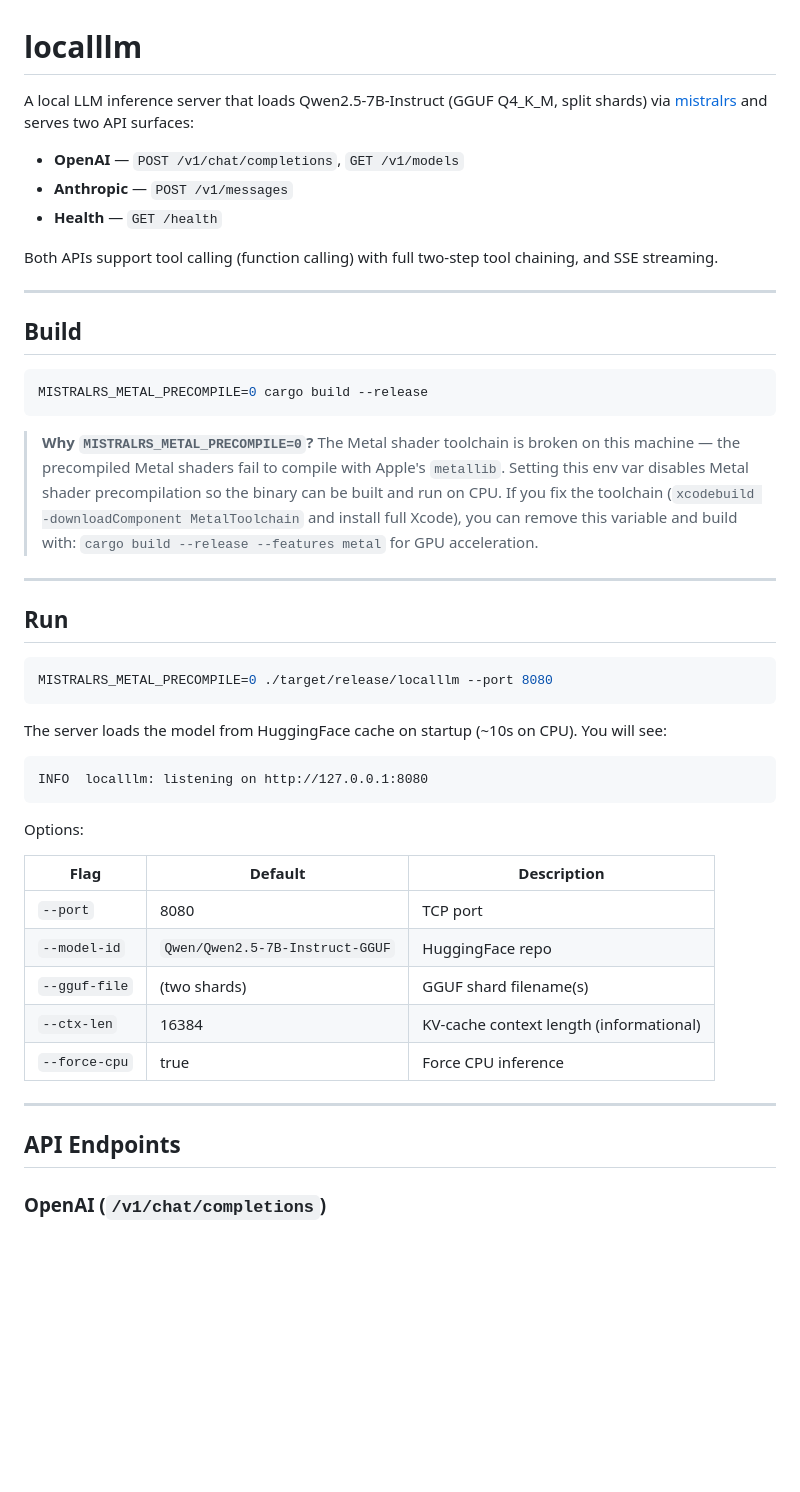
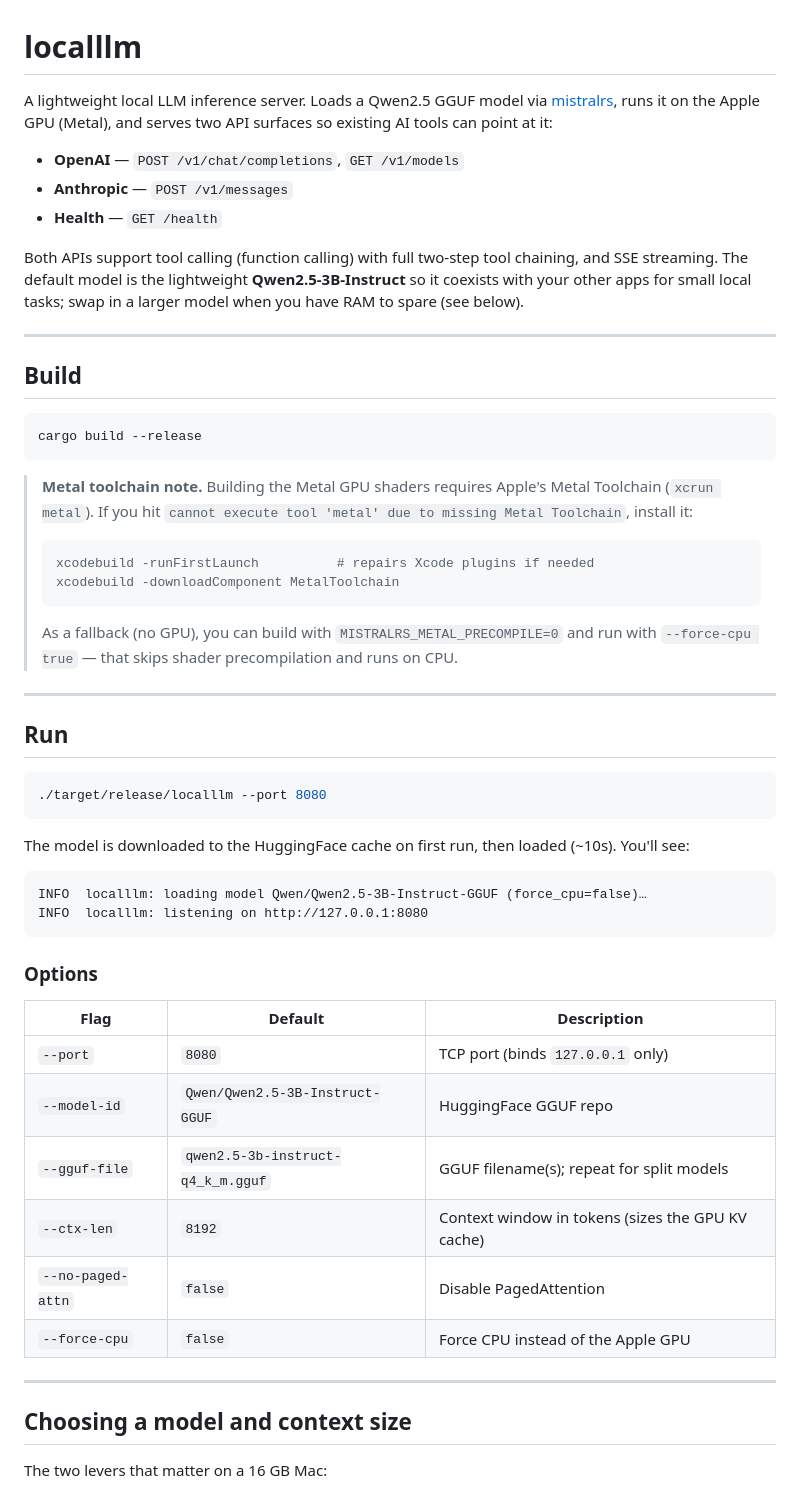
Before and after one commit to rzorzal/localllm, a Markdown page: README.md, the part around one of its changes. Rendered like a GitHub page; blank space fills up the shorter version.

````diff
--- a/README.md
+++ b/README.md
@@ -1,50 +1,66 @@
 # localllm
 
-A local LLM inference server that loads Qwen2.5-7B-Instruct (GGUF Q4_K_M, split shards) via [mistralrs](https://github.com/EricLBuehler/mistral.rs) and serves two API surfaces:
+A lightweight local LLM inference server. Loads a Qwen2.5 GGUF model via
+[mistralrs](https://github.com/EricLBuehler/mistral.rs), runs it on the Apple
+GPU (Metal), and serves two API surfaces so existing AI tools can point at it:
 
 - **OpenAI** — `POST /v1/chat/completions`, `GET /v1/models`
 - **Anthropic** — `POST /v1/messages`
 - **Health** — `GET /health`
 
-Both APIs support tool calling (function calling) with full two-step tool chaining, and SSE streaming.
+Both APIs support tool calling (function calling) with full two-step tool
+chaining, and SSE streaming. The default model is the lightweight
+**Qwen2.5-3B-Instruct** so it coexists with your other apps for small local
+tasks; swap in a larger model when you have RAM to spare (see below).
 
 ---
 
 ## Build
 
 ```bash
-MISTRALRS_METAL_PRECOMPILE=0 cargo build --release
+cargo build --release
 ```
 
-> **Why `MISTRALRS_METAL_PRECOMPILE=0`?**  The Metal shader toolchain is broken on this machine — the precompiled Metal shaders fail to compile with Apple's `metallib`. Setting this env var disables Metal shader precompilation so the binary can be built and run on CPU. If you fix the toolchain (`xcodebuild -downloadComponent MetalToolchain` and install full Xcode), you can remove this variable and build with: `cargo build --release --features metal` for GPU acceleration.
+> **Metal toolchain note.** Building the Metal GPU shaders requires Apple's
+> Metal Toolchain (`xcrun metal`). If you hit
+> `cannot execute tool 'metal' due to missing Metal Toolchain`, install it:
+> ```bash
+> xcodebuild -runFirstLaunch          # repairs Xcode plugins if needed
+> xcodebuild -downloadComponent MetalToolchain
+> ```
+> As a fallback (no GPU), you can build with `MISTRALRS_METAL_PRECOMPILE=0` and
+> run with `--force-cpu true` — that skips shader precompilation and runs on CPU.
 
 ---
 
 ## Run
 
 ```bash
-MISTRALRS_METAL_PRECOMPILE=0 ./target/release/localllm --port 8080
+./target/release/localllm --port 8080
 ```
 
-The server loads the model from HuggingFace cache on startup (~10s on CPU). You will see:
+The model is downloaded to the HuggingFace cache on first run, then loaded
+(~10s). You'll see:
 
 ```
+INFO  localllm: loading model Qwen/Qwen2.5-3B-Instruct-GGUF (force_cpu=false)…
 INFO  localllm: listening on http://127.0.0.1:8080
 ```
 
-Options:
+### Options
 
 | Flag | Default | Description |
 |------|---------|-------------|
-| `--port` | 8080 | TCP port |
-| `--model-id` | `Qwen/Qwen2.5-7B-Instruct-GGUF` | HuggingFace repo |
-| `--gguf-file` | (two shards) | GGUF shard filename(s) |
-| `--ctx-len` | 16384 | KV-cache context length (informational) |
-| `--force-cpu` | true | Force CPU inference |
+| `--port` | `8080` | TCP port (binds `127.0.0.1` only) |
+| `--model-id` | `Qwen/Qwen2.5-3B-Instruct-GGUF` | HuggingFace GGUF repo |
+| `--gguf-file` | `qwen2.5-3b-instruct-q4_k_m.gguf` | GGUF filename(s); repeat for split models |
+| `--ctx-len` | `8192` | Context window in tokens (sizes the GPU KV cache) |
+| `--no-paged-attn` | `false` | Disable PagedAttention |
+| `--force-cpu` | `false` | Force CPU instead of the Apple GPU |
 
 ---
 
-## API Endpoints
+## Choosing a model and context size
 
-### OpenAI (`/v1/chat/completions`)
+The two levers that matter on a 16 GB Mac:
 
````
Also changed, not shown: other parts of README.md (+92 -71 lines).
